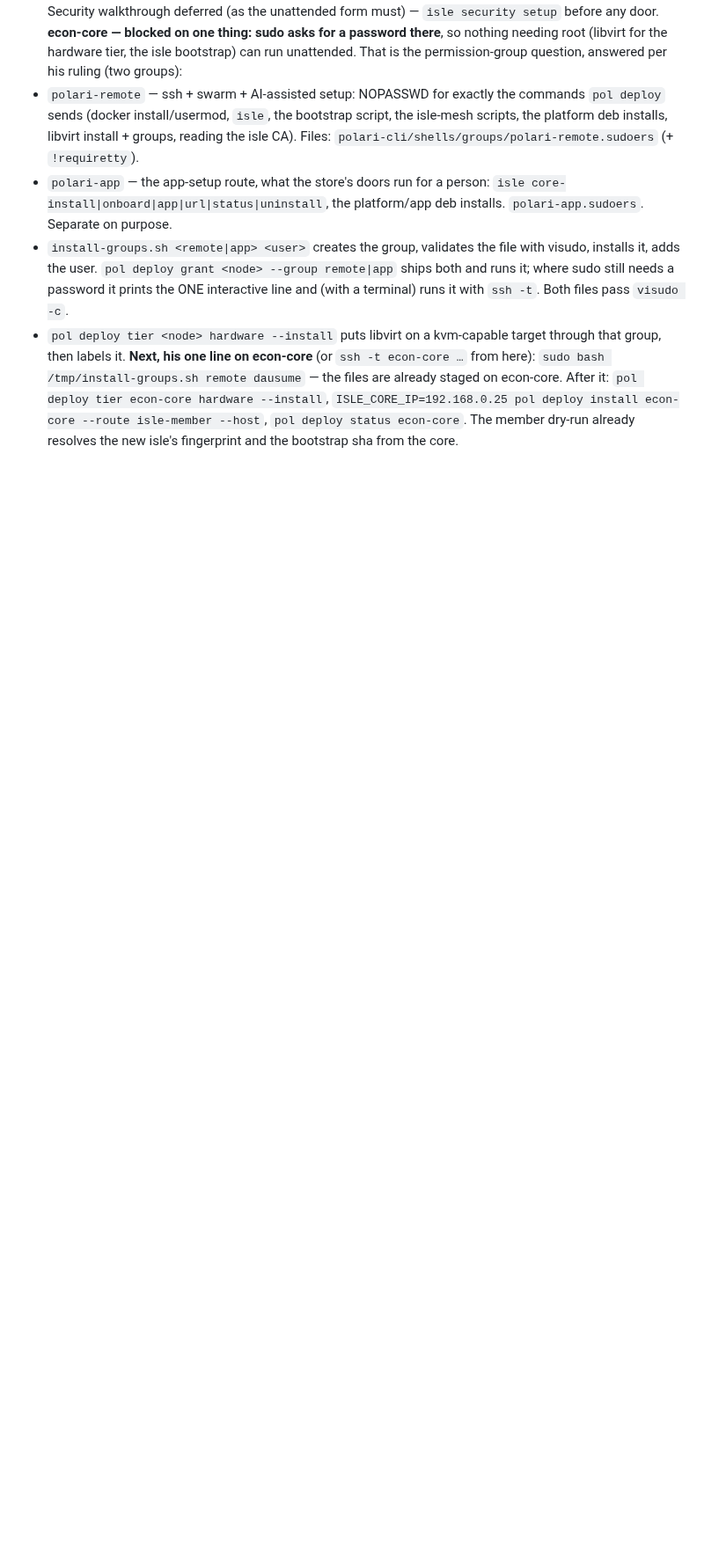
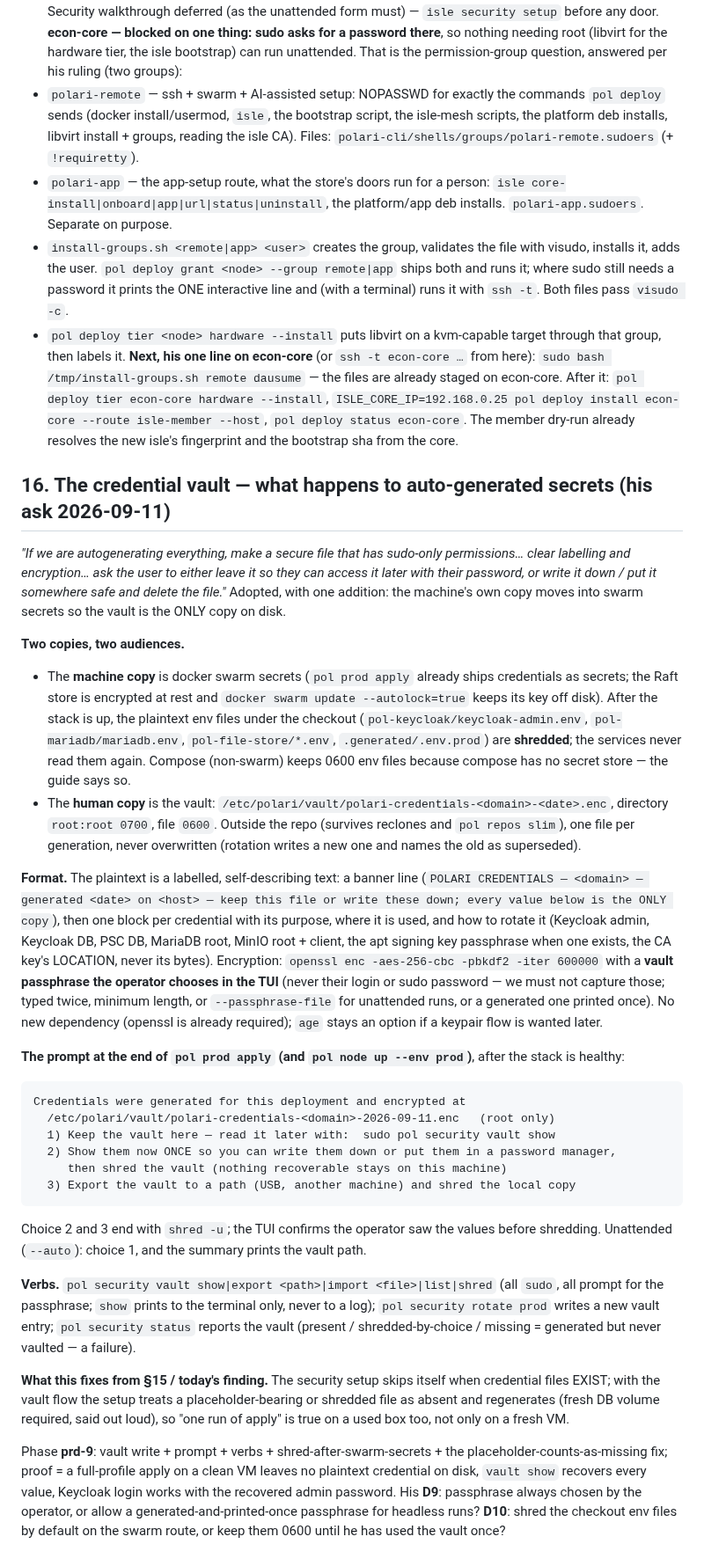
Before and after one commit to dausume/polari-suite, a Markdown page: AI-Notes/plans/PRODUCTION_DEPLOY_PLAN.md, the part around the change. Shown at 88% size. Rendered like a GitHub page; blank space fills up the shorter version.

Commit message:
PRODUCTION_DEPLOY_PLAN §16: the credential vault — auto-generated secrets encrypted root-only under /etc/polari/vault, keep/show-once-and-shred/export prompt, swarm secrets as the machine copy, placeholder files count as missing (prd-9, D9–D10)
Co-Authored-By: Claude Fable 5.1 <noreply@anthropic.com>
Claude-Session: https://claude.ai/code/session_01XKC2NNmmC9QgFLRAN1FAYn

````diff
--- a/AI-Notes/plans/PRODUCTION_DEPLOY_PLAN.md
+++ b/AI-Notes/plans/PRODUCTION_DEPLOY_PLAN.md
@@ -819,3 +819,30 @@ hardware --install`, `ISLE_CORE_IP=192.168.0.25 pol deploy install
 econ-core --route isle-member --host`, `pol deploy status econ-core`.
 The member dry-run already resolves the new isle's fingerprint and the
 bootstrap sha from the core.
+
+## 16. The credential vault — what happens to auto-generated secrets (his ask 2026-09-11)
+
+_"If we are autogenerating everything, make a secure file that has sudo-only permissions… clear labelling and encryption… ask the user to either leave it so they can access it later with their password, or write it down / put it somewhere safe and delete the file."_ Adopted, with one addition: the machine's own copy moves into swarm secrets so the vault is the ONLY copy on disk.
+
+**Two copies, two audiences.**
+- The **machine copy** is docker swarm secrets (`pol prod apply` already ships credentials as secrets; the Raft store is encrypted at rest and `docker swarm update --autolock=true` keeps its key off disk). After the stack is up, the plaintext env files under the checkout (`pol-keycloak/keycloak-admin.env`, `pol-mariadb/mariadb.env`, `pol-file-store/*.env`, `.generated/.env.prod`) are **shredded**; the services never read them again. Compose (non-swarm) keeps 0600 env files because compose has no secret store — the guide says so.
+- The **human copy** is the vault: `/etc/polari/vault/polari-credentials-<domain>-<date>.enc`, directory `root:root 0700`, file `0600`. Outside the repo (survives reclones and `pol repos slim`), one file per generation, never overwritten (rotation writes a new one and names the old as superseded).
+
+**Format.** The plaintext is a labelled, self-describing text: a banner line (`POLARI CREDENTIALS — <domain> — generated <date> on <host> — keep this file or write these down; every value below is the ONLY copy`), then one block per credential with its purpose, where it is used, and how to rotate it (Keycloak admin, Keycloak DB, PSC DB, MariaDB root, MinIO root + client, the apt signing key passphrase when one exists, the CA key's LOCATION, never its bytes). Encryption: `openssl enc -aes-256-cbc -pbkdf2 -iter 600000` with a **vault passphrase the operator chooses in the TUI** (never their login or sudo password — we must not capture those; typed twice, minimum length, or `--passphrase-file` for unattended runs, or a generated one printed once). No new dependency (openssl is already required); `age` stays an option if a keypair flow is wanted later.
+
+**The prompt at the end of `pol prod apply` (and `pol node up --env prod`)**, after the stack is healthy:
+```
+Credentials were generated for this deployment and encrypted at
+  /etc/polari/vault/polari-credentials-<domain>-2026-09-11.enc   (root only)
+  1) Keep the vault here — read it later with:  sudo pol security vault show
+  2) Show them now ONCE so you can write them down or put them in a password manager,
+     then shred the vault (nothing recoverable stays on this machine)
+  3) Export the vault to a path (USB, another machine) and shred the local copy
+```
+Choice 2 and 3 end with `shred -u`; the TUI confirms the operator saw the values before shredding. Unattended (`--auto`): choice 1, and the summary prints the vault path.
+
+**Verbs.** `pol security vault show|export <path>|import <file>|list|shred` (all `sudo`, all prompt for the passphrase; `show` prints to the terminal only, never to a log); `pol security rotate prod` writes a new vault entry; `pol security status` reports the vault (present / shredded-by-choice / missing = generated but never vaulted — a failure).
+
+**What this fixes from §15 / today's finding.** The security setup skips itself when credential files EXIST; with the vault flow the setup treats a placeholder-bearing or shredded file as absent and regenerates (fresh DB volume required, said out loud), so "one run of apply" is true on a used box too, not only on a fresh VM.
+
+Phase **prd-9**: vault write + prompt + verbs + shred-after-swarm-secrets + the placeholder-counts-as-missing fix; proof = a full-profile apply on a clean VM leaves no plaintext credential on disk, `vault show` recovers every value, Keycloak login works with the recovered admin password. His **D9**: passphrase always chosen by the operator, or allow a generated-and-printed-once passphrase for headless runs? **D10**: shred the checkout env files by default on the swarm route, or keep them 0600 until he has used the vault once?
````
